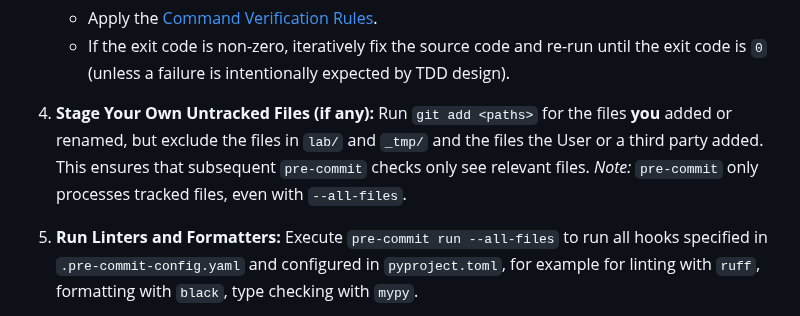
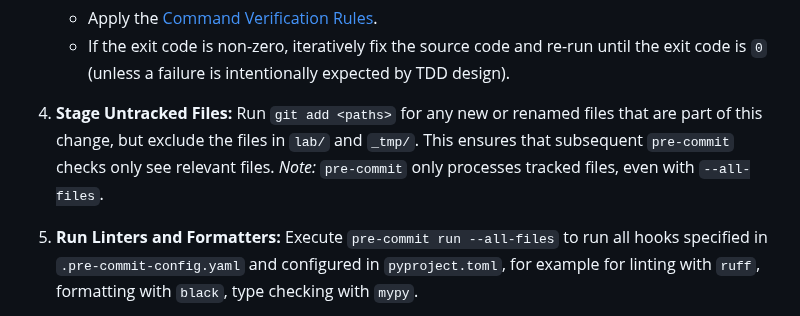
Before and after one commit to whoschek/bzfs, a Markdown page: AGENTS.md, the part around the change. GitHub-like rendering.

Commit message:
docs(agent): update instructions for agents
Signed-off-by: Wolfgang Hoschek <wolfgang.hoschek@mac.com>

```diff
--- a/AGENTS.md
+++ b/AGENTS.md
@@ -123,10 +123,9 @@ To validate your changes, you MUST follow this exact sequence:
    - If the exit code is non-zero, iteratively fix the source code and re-run until the exit code is `0` (unless a
      failure is intentionally expected by TDD design).
 
-4. **Stage Your Own Untracked Files (if any):** Run `git add <paths>` for the files **you** added or renamed, but
-   exclude the files in `lab/` and `_tmp/` and the files the User or a third party added. This ensures that subsequent
-   `pre-commit` checks only see relevant files. *Note:* `pre-commit` only processes tracked files, even with
-   `--all-files`.
+4. **Stage Untracked Files:** Run `git add <paths>` for any new or renamed files that are part of this change, but
+   exclude the files in `lab/` and `_tmp/`. This ensures that subsequent `pre-commit` checks only see relevant files.
+   *Note:* `pre-commit` only processes tracked files, even with `--all-files`.
 
 5. **Run Linters and Formatters:** Execute `pre-commit run --all-files` to run all hooks specified in
    `.pre-commit-config.yaml` and configured in `pyproject.toml`, for example for linting with `ruff`, formatting with
```
